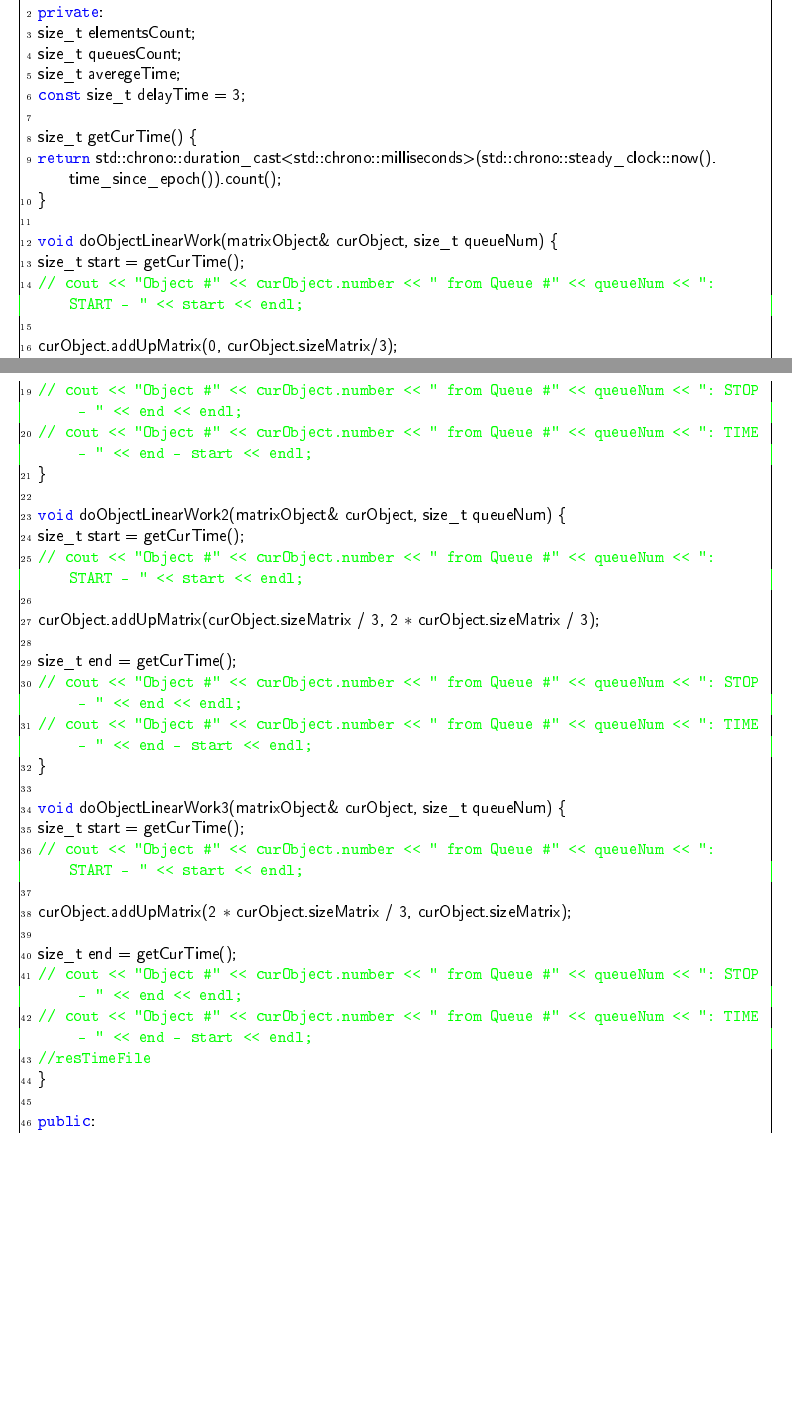
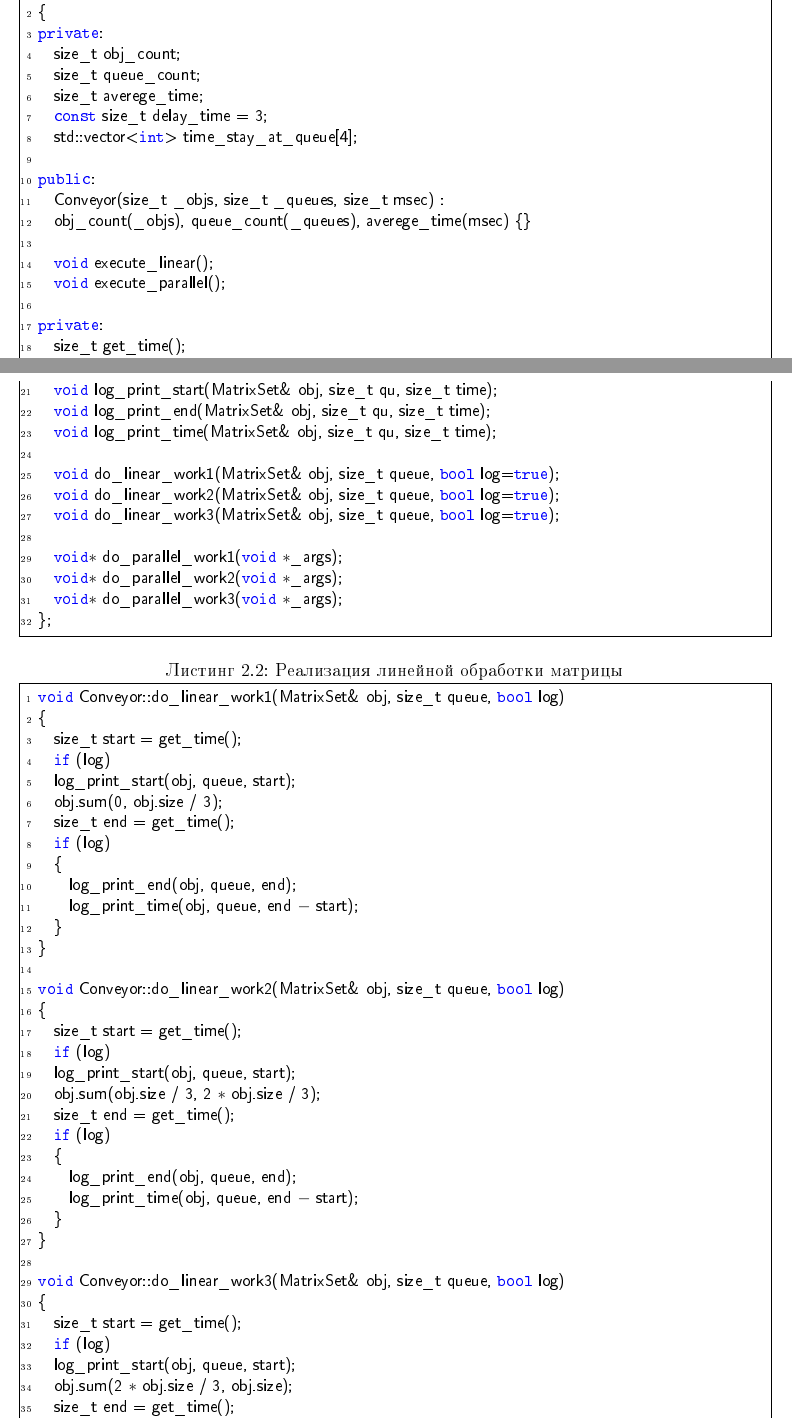
Before and after one commit to SGCube/IU7-Analysis-of-Algorithms, a LaTeX document (lab_05/report/report_05.tex): two parts of pages 5 and 6 of 13 before the commit and two parts of pages 5 and 6 of 14 after it, joined at a grey line, cut so that both start at the same text, the shorter picture padded with empty space. The pictures show the PDF file lab_05/report/report_05.pdf that the author committed with the source.

Commit message:
lab_05: no memcheck & report remade

```diff
--- a/lab_05/report/report_05.tex
+++ b/lab_05/report/report_05.tex
@@ -130,116 +129,86 @@ columns=fullflexible }
-	class Conveyor {
+	\begin{lstlisting}[label=code:conv,caption=Класс конвейера]
+	class Conveyor
+	{
 	private:
-	size_t elementsCount;
-	size_t queuesCount;
-	size_t averegeTime;
-	const size_t delayTime = 3;
-
-	size_t getCurTime() {
-	return std::chrono::duration_cast<std::chrono::milliseconds>(std::chrono::steady_clock::now().time_since_epoch()).count();
-	}
-
-	void doObjectLinearWork(matrixObject& curObject, size_t queueNum) {
-	size_t start = getCurTime();
-	//        cout << "Object #" << curObject.number <<  " from Queue #" << queueNum << ": START - " << start << endl;
-
-	curObject.addUpMatrix(0, curObject.sizeMatrix/3);
-
-	size_t end = getCurTime();
-	//        cout << "Object #" << curObject.number <<  " from Queue #" << queueNum << ": STOP -  " << end << endl;
-	//        cout << "Object #" << curObject.number <<  " from Queue #" << queueNum << ": TIME -  " << end - start << endl;
-	}
-
-	void doObjectLinearWork2(matrixObject& curObject, size_t queueNum) {
-	size_t start = getCurTime();
-	//        cout << "Object #" << curObject.number <<  " from Queue #" << queueNum << ": START - " << start << endl;
-
-	curObject.addUpMatrix(curObject.sizeMatrix / 3, 2 * curObject.sizeMatrix / 3);
-
-	size_t end = getCurTime();
-	//        cout << "Object #" << curObject.number <<  " from Queue #" << queueNum << ": STOP -  " << end << endl;
-	//        cout << "Object #" << curObject.number <<  " from Queue #" << queueNum << ": TIME -  " << end - start << endl;
-	}
-
-	void doObjectLinearWork3(matrixObject& curObject, size_t queueNum) {
-	size_t start = getCurTime();
-	//        cout << "Object #" << curObject.number <<  " from Queue #" << queueNum << ": START - " << start << endl;
-
-	curObject.addUpMatrix(2 * curObject.sizeMatrix / 3, curObject.sizeMatrix);
-
-	size_t end = getCurTime();
-	//        cout << "Object #" << curObject.number <<  " from Queue #" << queueNum << ": STOP -  " << end << endl;
-	//        cout << "Object #" << curObject.number <<  " from Queue #" << queueNum << ": TIME -  " << end - start << endl;
-	//resTimeFile
-	}
+		size_t obj_count;
+		size_t queue_count;
+		size_t averege_time;
+		const size_t delay_time = 3;
+		std::vector<int> time_stay_at_queue[4];
 
 	public:
-	Conveyor(size_t elementsCount, size_t queuesCount, size_t milliseconds) : elementsCount(elementsCount), queuesCount(queuesCount), averegeTime(milliseconds) {}
+		Conveyor(size_t _objs, size_t _queues, size_t msec) :
+		obj_count(_objs), queue_count(_queues), averege_time(msec) {}
 
-	void executeLinear() {
+		void execute_linear();
+		void execute_parallel();
 
-	queue <matrixObject> objectsGenerator;
+	private:
+		size_t get_time();
 
-	for (size_t i = 0; i < elementsCount; ++i) {
-	objectsGenerator.push(matrixObject(1038, -20, 200, i + 1));
-	}
+		void log_print_obj_queue(MatrixSet& obj, size_t qu);
+		void log_print_start(MatrixSet& obj, size_t qu, size_t time);
+		void log_print_end(MatrixSet& obj, size_t qu, size_t time);
+		void log_print_time(MatrixSet& obj, size_t qu, size_t time);
 
-	vector <matrixObject> objectsPool;
+		void do_linear_work1(MatrixSet& obj, size_t queue, bool log=true);
+		void do_linear_work2(MatrixSet& obj, size_t queue, bool log=true);
+		void do_linear_work3(MatrixSet& obj, size_t queue, bool log=true);
 
-	while (objectsPool.size() != elementsCount) {
-	matrixObject curObject = objectsGenerator.front();
-	objectsGenerator.pop();
+		void* do_parallel_work1(void *_args);
+		void* do_parallel_work2(void *_args);
+		void* do_parallel_work3(void *_args);
+	};
+	\end{lstlisting}
 
-	for (size_t i = 0; i < queuesCount; ++i) {
-	if (i == 0) {
-	doObjectLinearWork(curObject, i);
-	} else if (i == 1) {
-	doObjectLinearWork2(curObject, i);
-	} else if (i >= 2) {
-	doObjectLinearWork3(curObject, i);
-	}
-
-	}
-
-	objectsPool.push_back(curObject);
+	\begin{lstlisting}[label=code:lin,caption=Реализация линейной обработки матрицы]
+	void Conveyor::do_linear_work1(MatrixSet& obj, size_t queue, bool log)
+	{
+		size_t start = get_time();
+		if (log)
+		log_print_start(obj, queue, start);
+		obj.sum(0, obj.size / 3);
+		size_t end = get_time();
+		if (log)
+		{
+			log_print_end(obj, queue, end);
+			log_print_time(obj, queue, end - start);
 		}
 	}
 
-	private:
-	void doObjectParallelWork(matrixObject curObject, queue <matrixObject>& queue, size_t queueNum, mutex& mutex) {
-	size_t start = getCurTime();
-
-	curObject.addUpMatrix(0, curObject.sizeMatrix/3);
-
-	mutex.lock();
-	queue.push(curObject);
-	mutex.unlock();
-
-	size_t end = getCurTime();
-	//        cout << "Object" << curObject.number <<  "; Queue " << queueNum << "; Time  " << end - start << endl;
-	objectTimeStayingAtQueue[queueNum + 1].push_back(-end);
+	void Conveyor::do_linear_work2(MatrixSet& obj, size_t queue, bool log)
+	{
+		size_t start = get_time();
+		if (log)
+		log_print_start(obj, queue, start);
+		obj.sum(obj.size / 3, 2 * obj.size / 3);
+		size_t end = get_time();
+		if (log)
+		{
+			log_print_end(obj, queue, end);
+			log_print_time(obj, queue, end - start);
+		}
 	}
 
-	void doObjectParallelWork1(matrixObject curObject, queue <matrixObject>& queue, size_t queueNum, mutex& mutex) {
-	size_t start = getCurTime();
-	curObject.addUpMatrix(curObject.sizeMatrix / 3, 2 * curObject.sizeMatrix / 3);
-
-	mutex.lock();
-	queue.push(curObject);
-	mutex.unlock();
-
-	size_t end = getCurTime();
-	//        cout << "Object" << curObject.number <<  "; Queue " << queueNum << "; Time  " << end - start << endl;
-	objectTimeStayingAtQueue[queueNum + 1].push_back(-end);
+	void Conveyor::do_linear_work3(MatrixSet& obj, size_t queue, bool log)
+	{
+		size_t start = get_time();
+		if (log)
+		log_print_start(obj, queue, start);
+		obj.sum(2 * obj.size / 3, obj.size);
+		size_t end = get_time();
+		if (log)
+		{
+			log_print_end(obj, queue, end);
+			log_print_time(obj, queue, end - start);
+		}
 	}
 
-	void doObjectParallelWork2(matrixObject curObject, queue <matrixObject>& queue, size_t queueNum, mutex& mutex) {
-	size_t start = getCurTime();
+	void Conveyor::execute_linear()
+	{
 
-	curObject.addUpMatrix(2 * curObject.sizeMatrix / 3, curObject.sizeMatrix);
+		std::queue<MatrixSet> obj_generator;
 
-	mutex.lock();
-	queue.push(curObject);
-	mutex.unlock();
+		for (size_t i = 0; i < obj_count; i++)
+		obj_generator.push(MatrixSet(i + 1, 1038, -200, 200));
 
-	size_t end = getCurTime();
-	//        cout << "Object" << curObject.number <<  "; Queue " << queueNum << "; Time  " << end - start << endl;
@@ -247,6 +224,18 @@ columns=fullflexible }
+				if (i == 0)
+					do_linear_work1(obj, i);
+				else if (i == 1)
+					do_linear_work2(obj, i);
+				else if (i >= 2)
+					do_linear_work3(obj, i);
 			}
 
-	public:
-	void executeParallel() {
+			obj_pools.push_back(obj);
+		}
+	}
+	\end{lstlisting}
 
-	queue <matrixObject> objectsGenerator;
+	\begin{lstlisting}[label=code:par,caption=Реализация параллельной обработки матрицы]
+	void* Conveyor::do_parallel_work1(void *_args)
+	{
+		par_args *args = (par_args*) _args;
+		size_t start = get_time();
@@ -256,2 +248,11 @@ columns=fullflexible }
+		size_t end = get_time();
+		if (args->log)
+			log_print_time(args->obj, args->queue_num, end - start);
+		time_stay_at_queue[args->queue_num + 1].push_back(-end);
+		return NULL;
 	}
 
+	void* Conveyor::do_parallel_work2(void *_args)
+	{
+		par_args *args = (par_args*) _args;
+		size_t start = get_time();
@@ -269,10 +265,11 @@ columns=fullflexible }
-	objectsGenerator.pop();
-	queues[0].push(curObject);
-
-	prevTime = getCurTime();
-
-	objectTimeStayingAtQueue[0].push_back(-prevTime);
+		size_t end = get_time();
+		if (args->log)
+			log_print_time(args->obj, args->queue_num, end - start);
+		time_stay_at_queue[args->queue_num + 1].push_back(-end);
+		return NULL;
 	}
 
-	for (int i = 0; i < queuesCount; ++i) {
-	if (threads[i].joinable()) {
+	void* Conveyor::do_parallel_work3(void *_args)
+	{
+		par_args *args = (par_args*) _args;
+		size_t start = get_time();
@@ -278,0 +282,5 @@ columns=fullflexible }
+		size_t end = get_time();
+		if (args->log)
+			log_print_time(args->obj, args->queue_num, end - start);
+		time_stay_at_queue[args->queue_num + 1].push_back(-end);
+		return NULL;
@@ -278,0 +314 @@ columns=fullflexible }
+				time_stay_at_queue[0].push_back(-prev_time);
@@ -284,9 +326,7 @@ columns=fullflexible }
 					queues[i].pop();
 					mutexes[i].unlock();
 
-	size_t start = getCurTime();
-	objectTimeStayingAtQueue[i][objectTimeStayingAtQueue[i].size() - 1] += start;
+					size_t start = get_time();
+					size_t last = time_stay_at_queue[i].size() - 1;
+					time_stay_at_queue[i][last] += start;
 
-	if (i == 0) {
-	threads[i] = thread(&Conveyor::doObjectParallelWork, this, curObject, ref(queues[i + 1]), i, ref(mutexes[i + 1]));
-	} else if (i == 1) {
@@ -297,0 +343,4 @@ columns=fullflexible }
+					if (i == 0)
+						threads[i] = std::thread(&Conveyor::do_parallel_work1,
+							this, (void *) &args1);
+					else if (i == 1)
@@ -317,13 +361,3 @@ columns=fullflexible }
-	auto start = std::chrono::steady_clock::now();
-
-	conveyor.executeParallel();
-	//    conveyor.executeLinear();
-
-	auto end = std::chrono::steady_clock::now();
-	auto duration = std::chrono::duration_cast<std::chrono::milliseconds> (end - start);
-	cout << "\nPROGRAMM ENDED!\n";
-
-	return 0;
 	}
 	\end{lstlisting}
 
```
Also changed, not shown: lab_05/report/report_05.pdf, lab_05/report/report_05.tex (112 more changed lines), 1 other file. Lines whose indentation alone changed are shown as unchanged.
